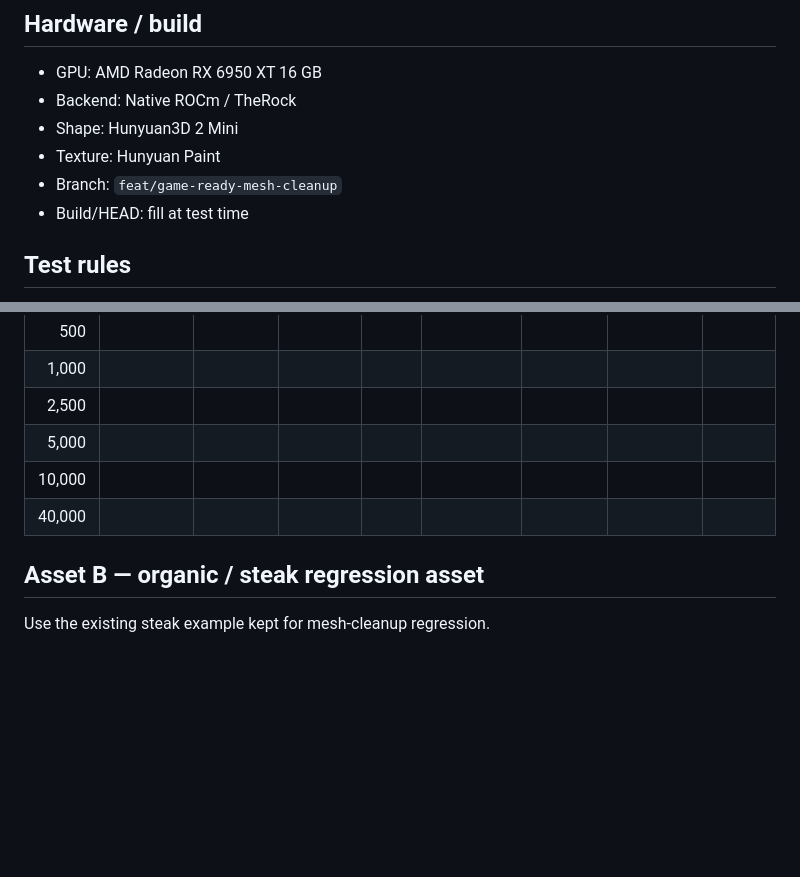
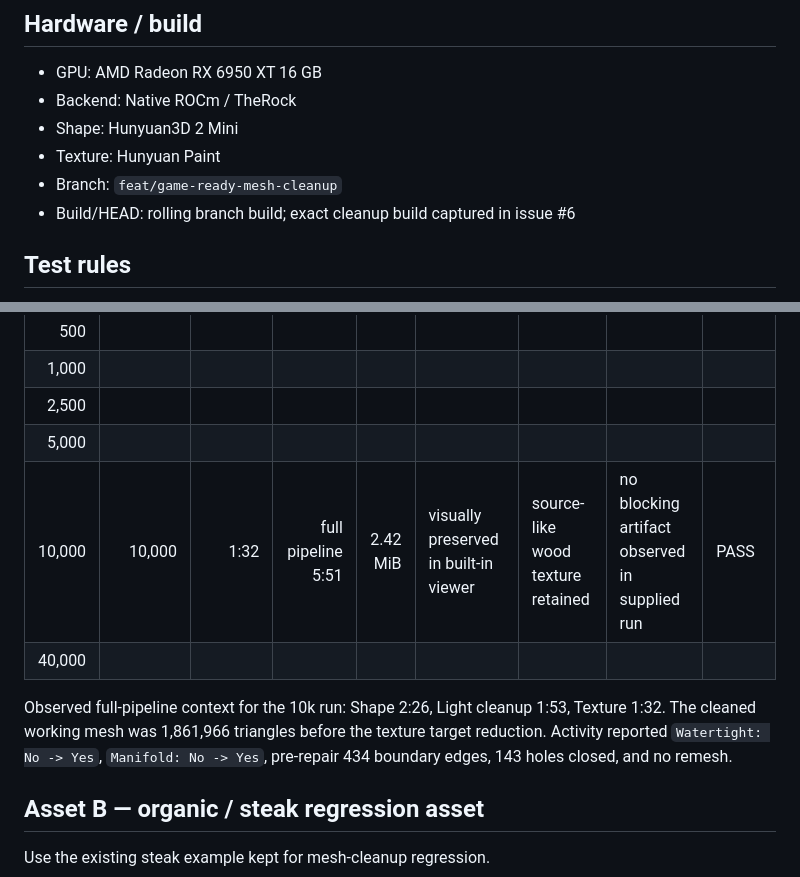
Before and after one commit to quendae/img2model-amd, a Markdown page: docs/benchmarks/2026-09-18-polycount-acceptance.md, 2 parts joined by grey strips. Drawn GitHub-style; blank space fills up the shorter version.

Commit message:
docs: record first 10k wood acceptance point

```diff
--- a/docs/benchmarks/2026-09-18-polycount-acceptance.md
+++ b/docs/benchmarks/2026-09-18-polycount-acceptance.md
@@ -16,7 +16,7 @@ The implementation is already expected to preserve explicit targets through UI -
 - Shape: Hunyuan3D 2 Mini
 - Texture: Hunyuan Paint
 - Branch: `feat/game-ready-mesh-cleanup`
-- Build/HEAD: fill at test time
+- Build/HEAD: rolling branch build; exact cleanup build captured in issue #6
 
 ## Test rules
 
@@ -46,8 +46,10 @@ Cleanup: Light unless otherwise noted.
 | 1,000 |  |  |  |  |  |  |  |  |
 | 2,500 |  |  |  |  |  |  |  |  |
 | 5,000 |  |  |  |  |  |  |  |  |
-| 10,000 |  |  |  |  |  |  |  |  |
+| 10,000 | 10,000 | 1:32 | full pipeline 5:51 | 2.42 MiB | visually preserved in built-in viewer | source-like wood texture retained | no blocking artifact observed in supplied run | PASS |
 | 40,000 |  |  |  |  |  |  |  |  |
+
+Observed full-pipeline context for the 10k run: Shape 2:26, Light cleanup 1:53, Texture 1:32. The cleaned working mesh was 1,861,966 triangles before the texture target reduction. Activity reported `Watertight: No -> Yes`, `Manifold: No -> Yes`, pre-repair 434 boundary edges, 143 holes closed, and no remesh.
 
 ## Asset B — organic / steak regression asset
 
```
